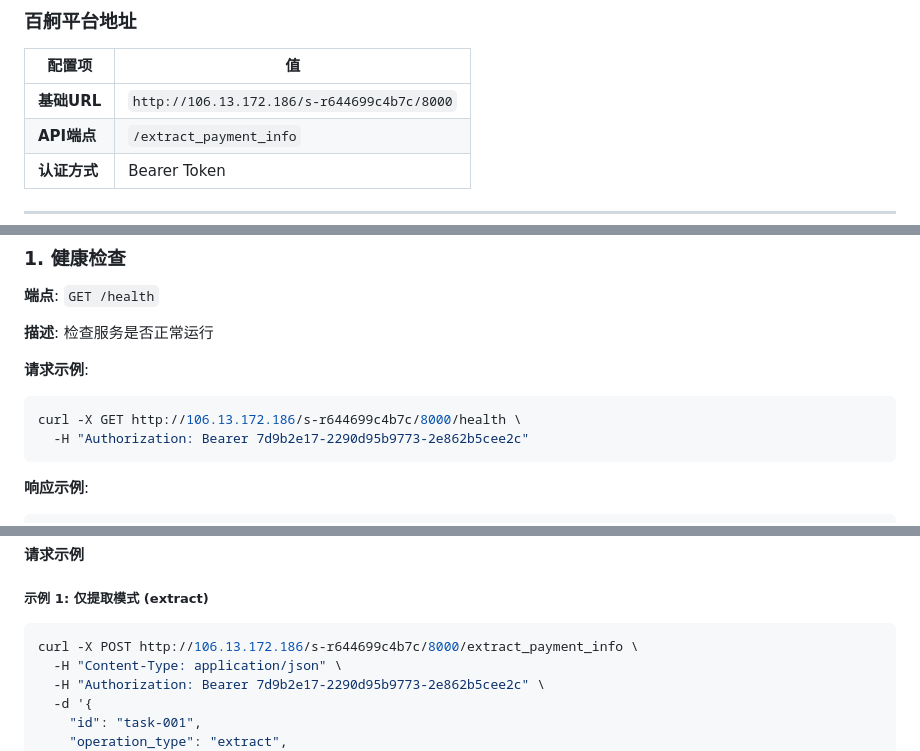
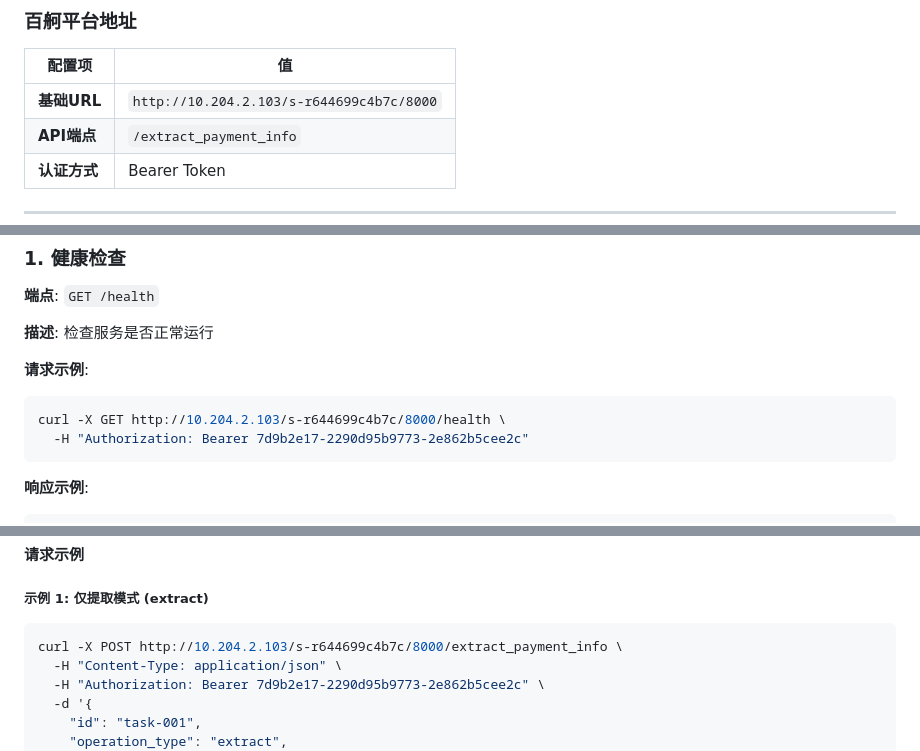
Before and after one commit to SMEC-WUZongzhen/clause_info_extraction, a Markdown page: service2_payment_extractor/SERVICE2_API.md, 3 parts joined by grey strips. Rendered like a GitHub page.

Commit message:
docs(service2): 更新 API 文档中的基础 URL 和请求示例
- 将基础 URL 从 `http://106.13.172.186` 更新为 `http://10.204.2.103`
- 同步更新所有 curl 和 Python 请求示例中的 URL 地址
- 保持认证方式和其他配置不变

````diff
--- a/service2_payment_extractor/SERVICE2_API.md
+++ b/service2_payment_extractor/SERVICE2_API.md
@@ -12,7 +12,7 @@
 
 | 配置项 | 值 |
 |--------|-----|
-| **基础URL** | `http://106.13.172.186/s-r644699c4b7c/8000` |
+| **基础URL** | `http://10.204.2.103/s-r644699c4b7c/8000` |
 | **API端点** | `/extract_payment_info` |
 | **认证方式** | Bearer Token |
 
@@ -28,7 +28,7 @@
 
 **请求示例**:
 ```bash
-curl -X GET http://106.13.172.186/s-r644699c4b7c/8000/health \
+curl -X GET http://10.204.2.103/s-r644699c4b7c/8000/health \
   -H "Authorization: Bearer 7d9b2e17-2290d95b9773-2e862b5cee2c"
 ```
 
@@ -90,7 +90,7 @@ Content-Type: application/json
 ##### 示例 1: 仅提取模式 (extract)
 
 ```bash
-curl -X POST http://106.13.172.186/s-r644699c4b7c/8000/extract_payment_info \
+curl -X POST http://10.204.2.103/s-r644699c4b7c/8000/extract_payment_info \
   -H "Content-Type: application/json" \
   -H "Authorization: Bearer 7d9b2e17-2290d95b9773-2e862b5cee2c" \
   -d '{
````
Also changed, not shown: other parts of service2_payment_extractor/SERVICE2_API.md (+7 -7 lines).
